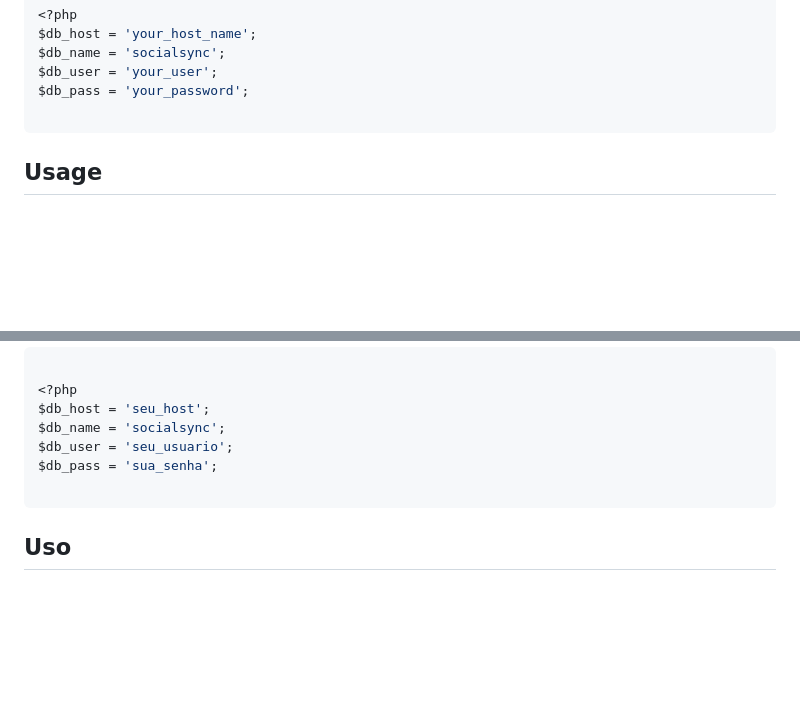
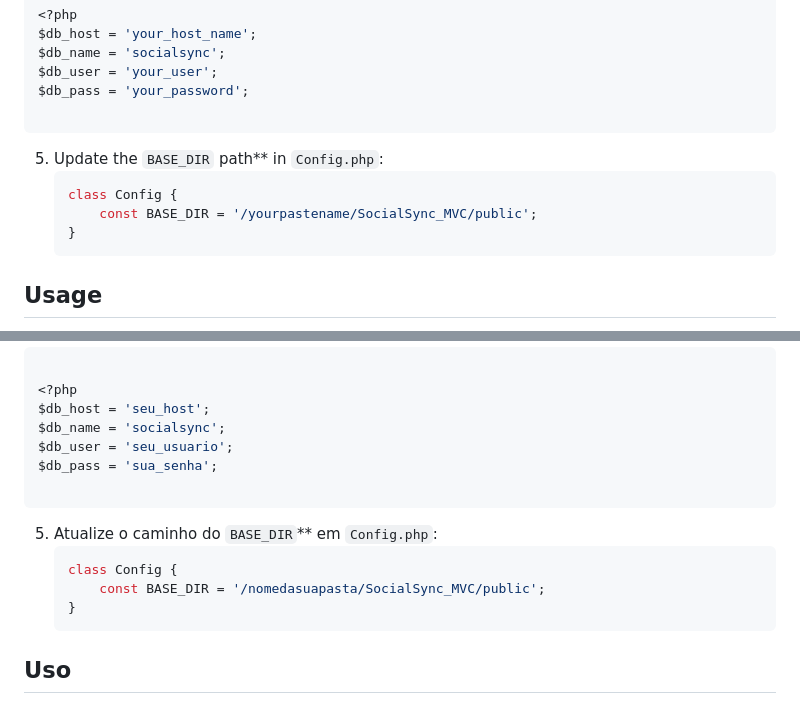
Before and after one commit to davi-ldf/SocialSync_MVC, a Markdown page: README.md, 2 parts joined by grey strips. Rendered like a GitHub page; blank space fills up the shorter version.

````diff
--- a/README.md
+++ b/README.md
@@ -29,6 +29,13 @@ $db_user = 'your_user';
 $db_pass = 'your_password';
 
 ```
+
+5. Update the `BASE_DIR` path** in `Config.php`:
+    ```php
+    class Config {
+        const BASE_DIR = '/yourpastename/SocialSync_MVC/public';
+    }
+    ```
 
 ## Usage
 
@@ -105,6 +112,13 @@ $db_pass = 'sua_senha';
 
 ```
 
+5. Atualize o caminho do `BASE_DIR`** em `Config.php`:
+    ```php
+    class Config {
+        const BASE_DIR = '/nomedasuapasta/SocialSync_MVC/public';
+    }
+    ```
+
 ## Uso
 
 ![Tela Login](public/assets/images/telaLogin.png)
````
